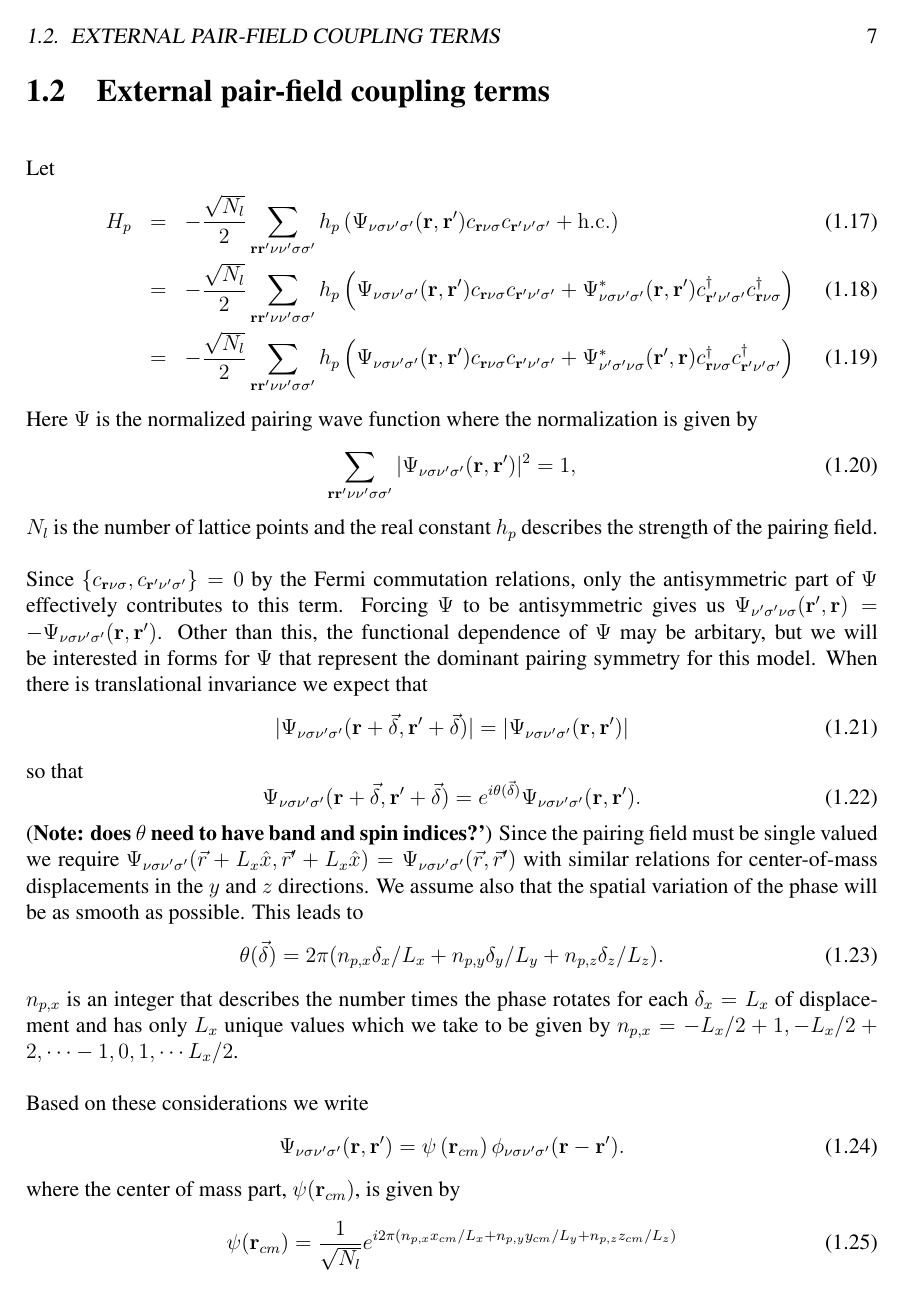
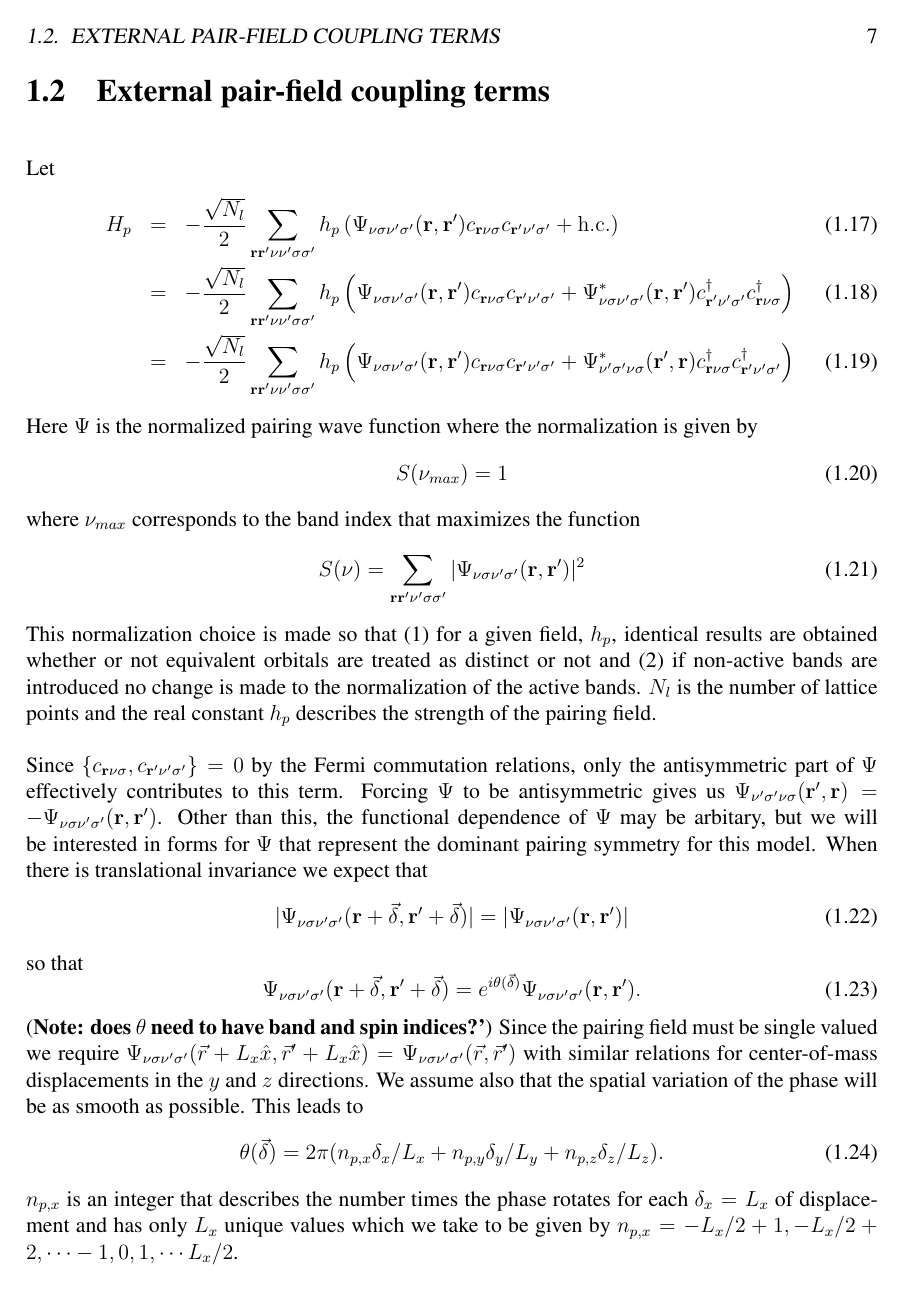
Before and after one commit to johndeisz/flex-general, a LaTeX thesis (notes/main.tex, which reads notes/model/hubbard.tex): page 7 of 69. Compiled offline with pdfLaTeX.

Commit message:
Pair field changes

```diff
--- a/notes/model/hubbard.tex
+++ b/notes/model/hubbard.tex
@@ -166,9 +166,18 @@ c_{\mathbf{r}^{\prime}\nu^{\prime}\sigma^{\prime}} +
 Here $\Psi$ is the normalized pairing wave function
 where the normalization is given by
 \begin{equation}
-\sum_{\mathbf{r}\mathbf{r}^{\prime}\nu\nu^{\prime}\sigma\sigma^{\prime}} |
-\Psi_{\nu\sigma\nu^{\prime}\sigma^{\prime}}(\mathbf{r},\mathbf{r}^{\prime}) |^2 = 1,
+S(\nu_{max})  =  1
 \end{equation}
+where $\nu_{max}$ corresponds to the band index
+that maximizes the function
+\begin{equation}
+S(\nu) = \sum_{\mathbf{r}\mathbf{r}^{\prime}\nu^{\prime}\sigma\sigma^{\prime}} |
+\Psi_{\nu\sigma\nu^{\prime}\sigma^{\prime}}(\mathbf{r},\mathbf{r}^{\prime}) |^2
+\end{equation}
+This normalization choice is made so that (1) for a given field, $h_p$,
+identical results are obtained whether or not equivalent orbitals are
+treated as distinct or not and (2) if non-active bands are introduced no
+change is made to the normalization of the active bands.
 $N_l$ is the number of lattice points
 and the real constant $h_p$ describes the strength of the
 pairing field.
```
Also changed, not shown: notes/model/hubbard.tex (16 more changed lines).
